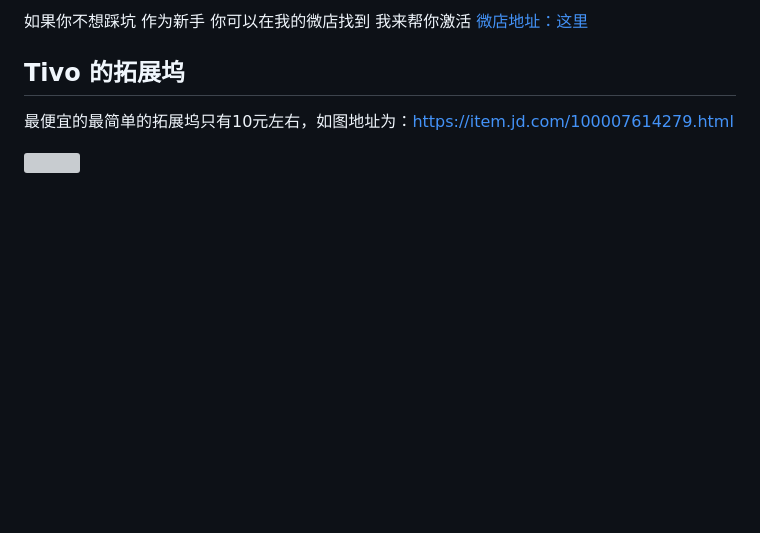
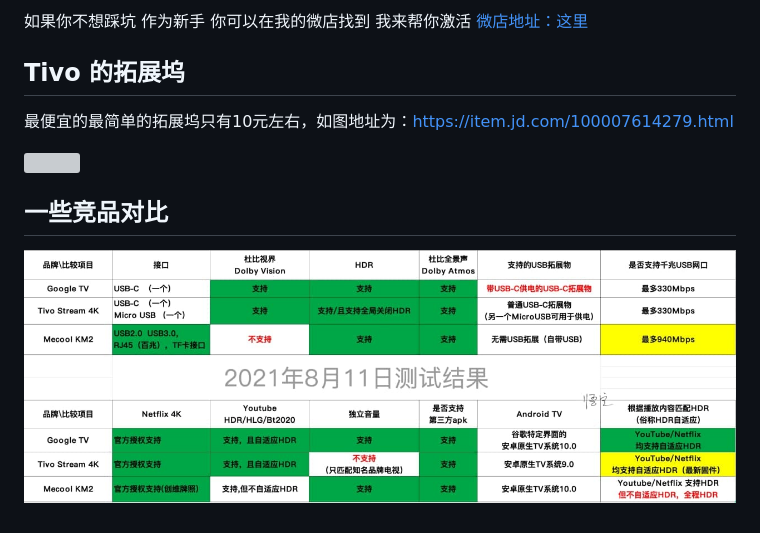
Before and after one commit to ligl0702/Pan, a Markdown page: dian-shi-he-zi-tui-jian/ru-he-ji-huo-tivo-stream-4k.md, the part around the change. Rendered like a GitHub page; pictures changed too: .gitbook/assets/photo_2021-08-11_21-13-20.jpg (added); blank space fills up the shorter version; grey boxes are pictures that could not be loaded.

Commit message:
GitBook: [master] one page and one asset modified

```diff
--- a/dian-shi-he-zi-tui-jian/ru-he-ji-huo-tivo-stream-4k.md
+++ b/dian-shi-he-zi-tui-jian/ru-he-ji-huo-tivo-stream-4k.md
@@ -37,3 +37,7 @@ description: 具体描述如何激活tivo
 
 
 ![](../.gitbook/assets/image%20%2812%29.png)
+
+## 一些竞品对比
+
+![](../.gitbook/assets/photo_2021-08-11_21-13-20.jpg)
```
